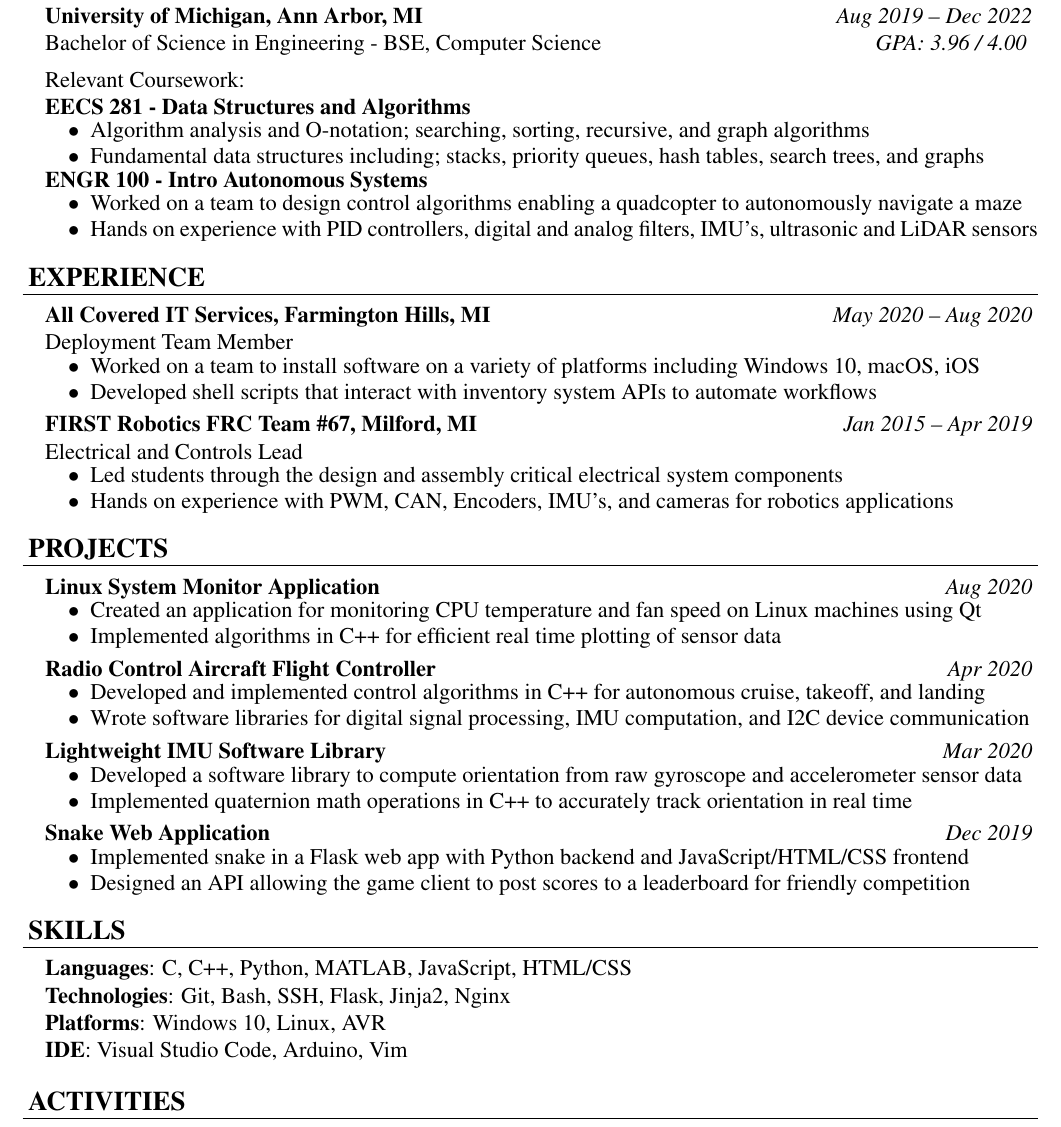
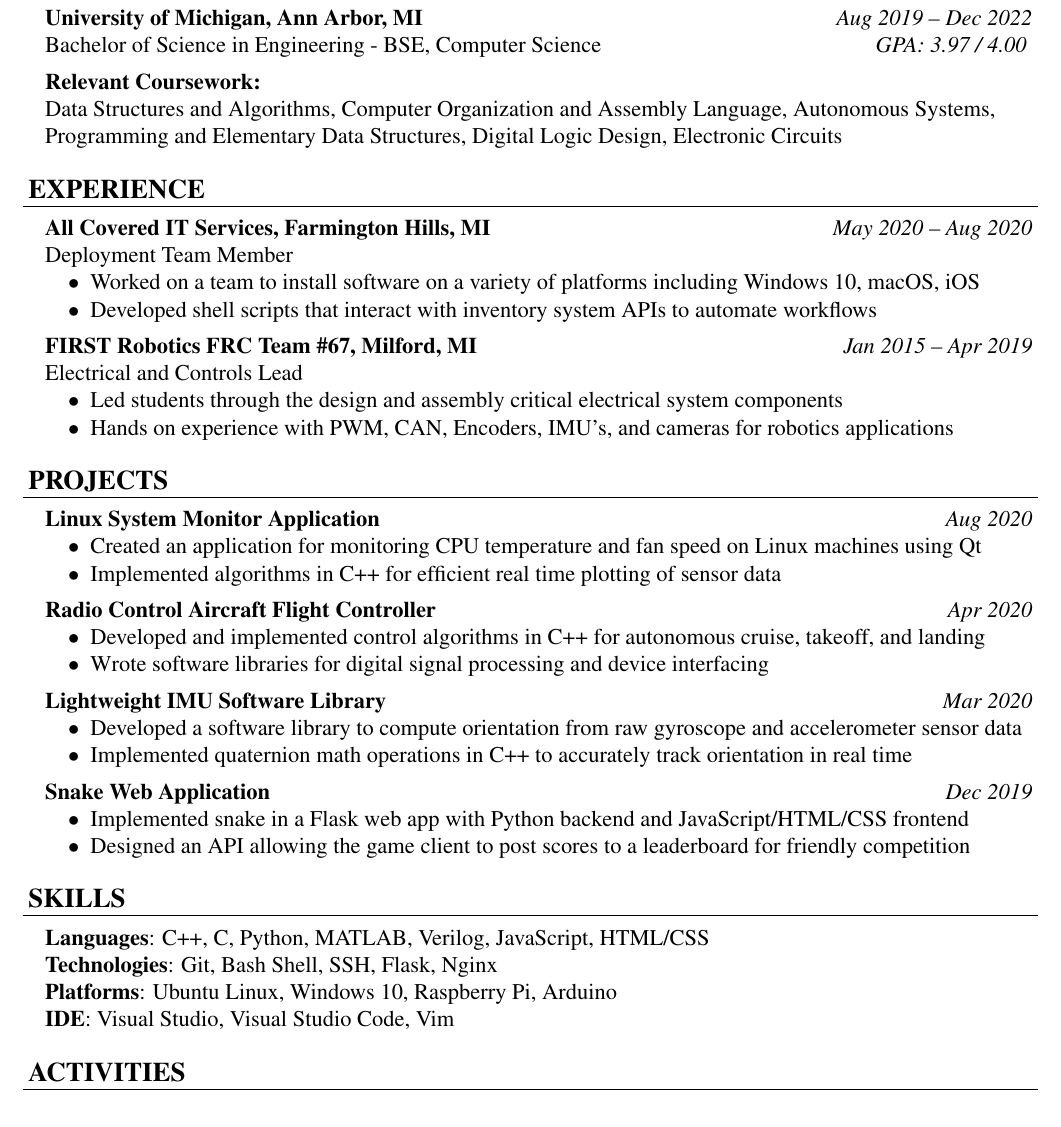
Before and after one commit to David-Vella/resume, a LaTeX CV (resume.tex): part of the page, cut so that both start at the same text. Compiled offline with pdfLaTeX.

Commit message:
update resume

```diff
--- a/resume.tex
+++ b/resume.tex
@@ -86,19 +86,22 @@
 \rheader{EDUCATION}
 \begin{rsection}
     \textbf{University of Michigan, Ann Arbor, MI} \rdate{Aug 2019 -- Dec 2022} \\
-    Bachelor of Science in Engineering - BSE, Computer Science \rdate{GPA: 3.96 / 4.00}
+    Bachelor of Science in Engineering - BSE, Computer Science \rdate{GPA: 3.97 / 4.00}
     \vspace{5pt} \\
-    \noindent Relevant Coursework: \\
-    \textbf{EECS 281 - Data Structures and Algorithms}
-    \begin{rlist}
-        \ritem Algorithm analysis and O-notation; searching, sorting, recursive, and graph algorithms
-        \ritem Fundamental data structures including; stacks, priority queues, hash tables, search trees, and graphs
-    \end{rlist}
-    \textbf{ENGR 100 - Intro Autonomous Systems}
-    \begin{rlist}
-        \ritem Worked on a team to design control algorithms enabling a quadcopter to autonomously navigate a maze
-        \ritem Hands on experience with PID controllers, digital and analog filters, IMU's, ultrasonic and LiDAR sensors
-    \end{rlist}
+    \noindent \textbf{Relevant Coursework:} \\
+    Data Structures and Algorithms, Computer Organization and Assembly Language, Autonomous Systems, \\
+    Programming and Elementary Data Structures, Digital Logic Design, Electronic Circuits
+
+    % \textbf{EECS 281 - Data Structures and Algorithms}
+    % \begin{rlist}
+    %     \ritem Algorithm analysis and O-notation; searching, sorting, recursive, and graph algorithms
+    %     \ritem Fundamental data structures including; stacks, priority queues, hash tables, search trees, and graphs
+    % \end{rlist}
+    % \textbf{ENGR 100 - Intro Autonomous Systems}
+    % \begin{rlist}
+    %     \ritem Worked on a team to design control algorithms enabling a quadcopter to autonomously navigate a maze
+    %     \ritem Hands on experience with PID controllers, digital and analog filters, IMU's, ultrasonic and LiDAR sensors
+    % \end{rlist}
 \end{rsection}
 
 
@@ -135,7 +138,7 @@
     \textbf{Radio Control Aircraft Flight Controller}  \rdate{Apr 2020}
     \begin{rlist}
         \ritem Developed and implemented control algorithms in C++ for autonomous cruise, takeoff, and landing
-        \ritem Wrote software libraries for digital signal processing, IMU computation, and I2C device communication
+        \ritem Wrote software libraries for digital signal processing and device interfacing
     \end{rlist}
     \vspace{5pt}
     \textbf{Lightweight IMU Software Library} \rdate{Mar 2020}
@@ -154,10 +157,10 @@
 
 \rheader{SKILLS}
 \begin{rsection}
-    \textbf{Languages}: C, C++, Python, MATLAB, JavaScript, HTML/CSS \\
-    \textbf{Technologies}: Git, Bash, SSH, Flask, Jinja2, Nginx \\
-    \textbf{Platforms}: Windows 10, Linux, AVR \\
-    \textbf{IDE}: Visual Studio Code, Arduino, Vim
+    \textbf{Languages}: C++, C, Python, MATLAB, Verilog, JavaScript, HTML/CSS \\
+    \textbf{Technologies}: Git, Bash Shell, SSH, Flask, Nginx \\
+    \textbf{Platforms}: Ubuntu Linux, Windows 10, Raspberry Pi, Arduino \\
+    \textbf{IDE}: Visual Studio, Visual Studio Code, Vim
 \end{rsection}
 
 
```
Also changed, not shown: resume.pdf.
